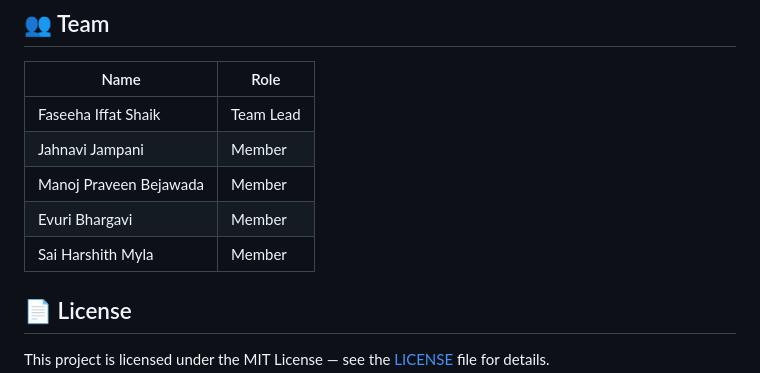
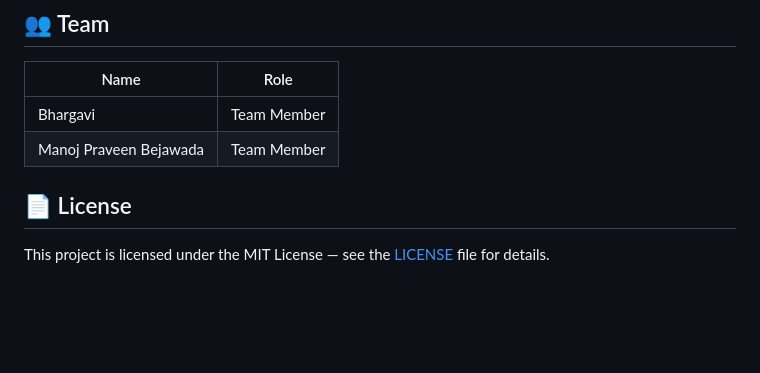
Before and after one commit to bhargavi-jpg/opticrop, a Markdown page: README.md, the part around the change. Drawn GitHub-style; blank space fills up the shorter version.

Commit message:
Update team section

```diff
--- a/README.md
+++ b/README.md
@@ -133,11 +133,8 @@ _Add screenshots of the Recommend, Compare, Dashboard, and Research Insights pag
 
 | Name | Role |
 |---|---|
-| Faseeha Iffat Shaik | Team Lead |
-| Jahnavi Jampani | Member |
-| Manoj Praveen Bejawada | Member |
-| Evuri Bhargavi | Member |
-| Sai Harshith Myla | Member |
+| Bhargavi | Team Member |
+| Manoj Praveen Bejawada | Team Member |
 
 ## 📄 License
 
```
